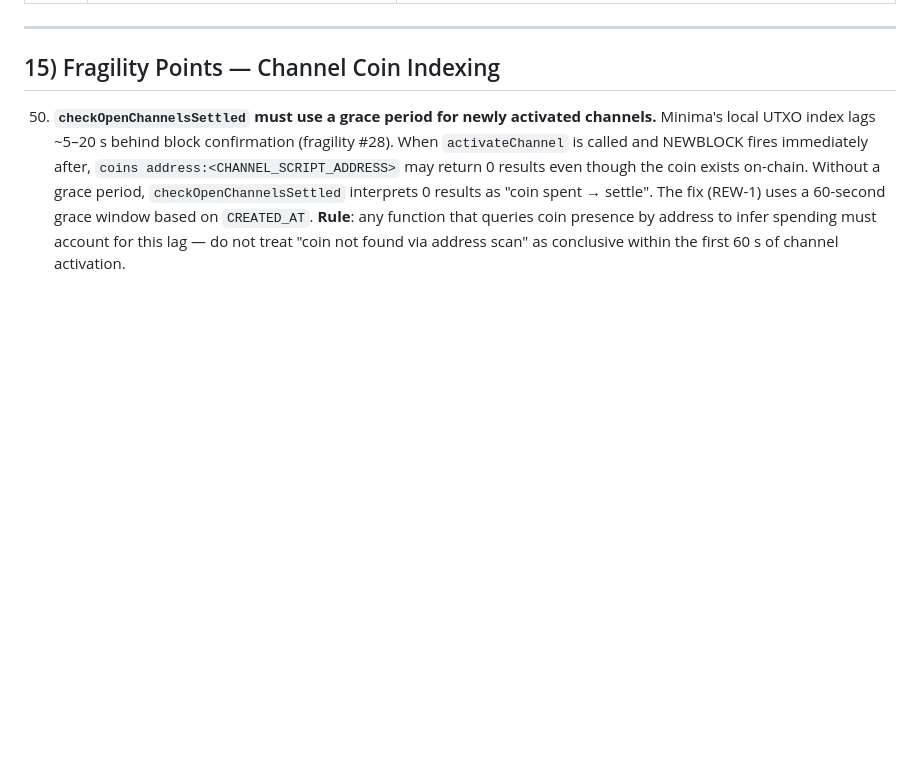
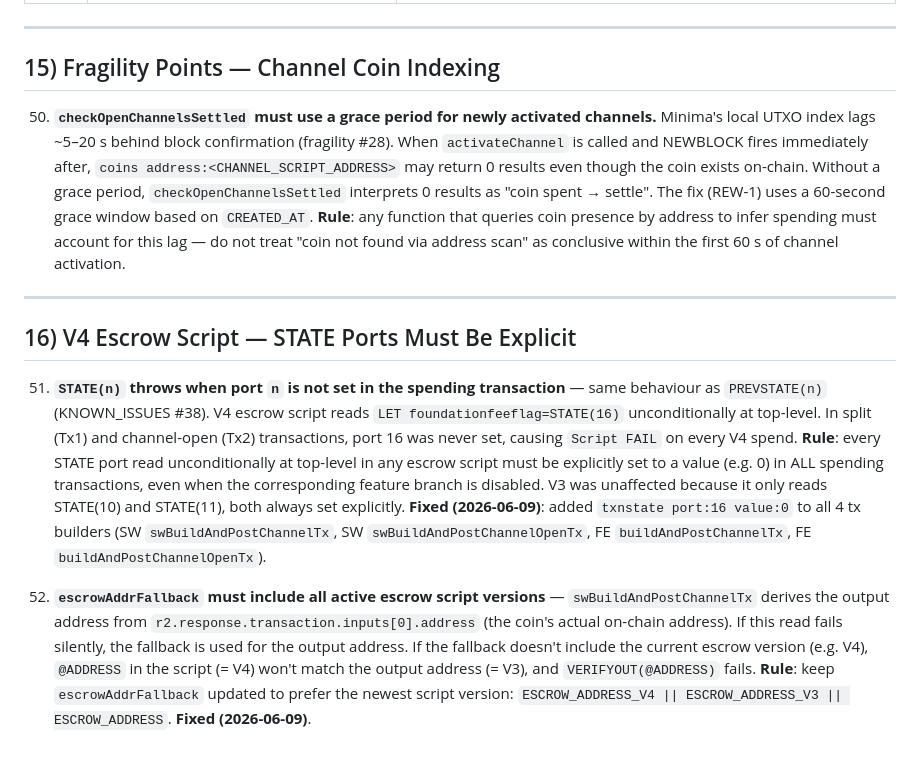
Before and after one commit to joanramonraluy/MinimaAds, a Markdown page: docs/KNOWN_ISSUES.md, the part around the change. GitHub-like rendering; blank space fills up the shorter version.

```diff
--- a/docs/KNOWN_ISSUES.md
+++ b/docs/KNOWN_ISSUES.md
@@ -191,3 +191,13 @@ During development, **never add `ALTER TABLE` migration statements** to `db-init
 ## 15) Fragility Points — Channel Coin Indexing
 
 50. **`checkOpenChannelsSettled` must use a grace period for newly activated channels.** Minima's local UTXO index lags ~5–20 s behind block confirmation (fragility #28). When `activateChannel` is called and NEWBLOCK fires immediately after, `coins address:<CHANNEL_SCRIPT_ADDRESS>` may return 0 results even though the coin exists on-chain. Without a grace period, `checkOpenChannelsSettled` interprets 0 results as "coin spent → settle". The fix (REW-1) uses a 60-second grace window based on `CREATED_AT`. **Rule**: any function that queries coin presence by address to infer spending must account for this lag — do not treat "coin not found via address scan" as conclusive within the first 60 s of channel activation.
+
+
+
+---
+
+## 16) V4 Escrow Script — STATE Ports Must Be Explicit
+
+51. **`STATE(n)` throws when port `n` is not set in the spending transaction** — same behaviour as `PREVSTATE(n)` (KNOWN_ISSUES #38). V4 escrow script reads `LET foundationfeeflag=STATE(16)` unconditionally at top-level. In split (Tx1) and channel-open (Tx2) transactions, port 16 was never set, causing `Script FAIL` on every V4 spend. **Rule**: every STATE port read unconditionally at top-level in any escrow script must be explicitly set to a value (e.g. 0) in ALL spending transactions, even when the corresponding feature branch is disabled. V3 was unaffected because it only reads STATE(10) and STATE(11), both always set explicitly. **Fixed (2026-06-09)**: added `txnstate port:16 value:0` to all 4 tx builders (SW `swBuildAndPostChannelTx`, SW `swBuildAndPostChannelOpenTx`, FE `buildAndPostChannelTx`, FE `buildAndPostChannelOpenTx`).
+
+52. **`escrowAddrFallback` must include all active escrow script versions** — `swBuildAndPostChannelTx` derives the output address from `r2.response.transaction.inputs[0].address` (the coin's actual on-chain address). If this read fails silently, the fallback is used for the output address. If the fallback doesn't include the current escrow version (e.g. V4), `@ADDRESS` in the script (= V4) won't match the output address (= V3), and `VERIFYOUT(@ADDRESS)` fails. **Rule**: keep `escrowAddrFallback` updated to prefer the newest script version: `ESCROW_ADDRESS_V4 || ESCROW_ADDRESS_V3 || ESCROW_ADDRESS`. **Fixed (2026-06-09)**.
```
Also changed, not shown: AGENTS.md (+21 -15 lines), docs/HISTORY.md (+21 -0 lines).
